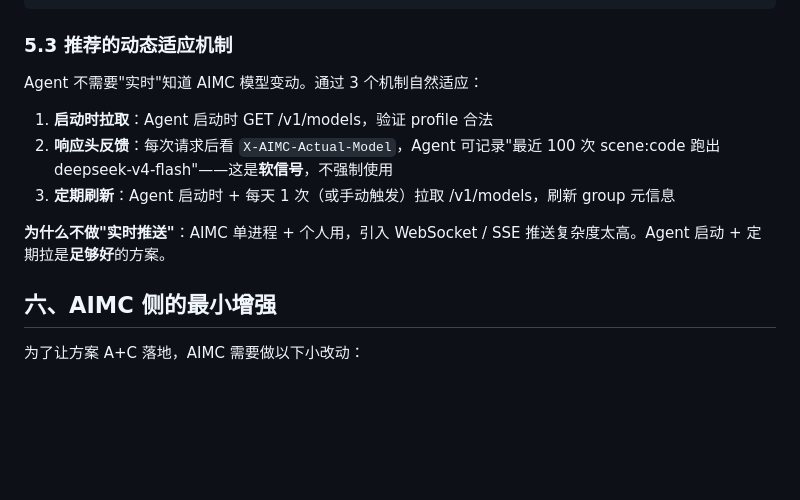
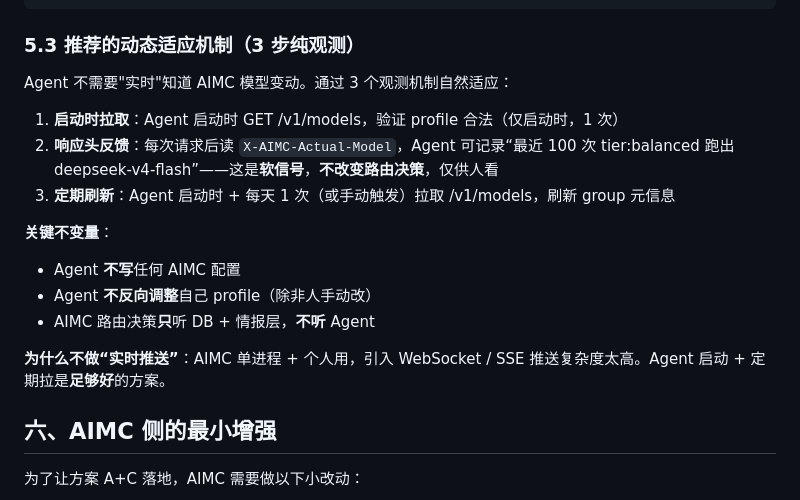
Before and after one commit to xyshanren/aimc, a Markdown page: docs/agent-integration.md, the part around one of its changes. Rendered like a GitHub page; blank space fills up the shorter version.

````diff
--- a/docs/agent-integration.md
+++ b/docs/agent-integration.md
@@ -201,15 +201,20 @@ def validate_profiles(aimc_url: str, config: dict):
         # 精确 model 名不验证 — AIMC fallback 会兜底
 ```
 
-### 5.3 推荐的动态适应机制
+### 5.3 推荐的动态适应机制（3 步纯观测）
 
-Agent 不需要"实时"知道 AIMC 模型变动。通过 3 个机制自然适应：
+Agent 不需要"实时"知道 AIMC 模型变动。通过 3 个观测机制自然适应：
 
-1. **启动时拉取**：Agent 启动时 GET /v1/models，验证 profile 合法
-2. **响应头反馈**：每次请求后看 `X-AIMC-Actual-Model`，Agent 可记录"最近 100 次 scene:code 跑出 deepseek-v4-flash"——这是**软信号**，不强制使用
+1. **启动时拉取**：Agent 启动时 GET /v1/models，验证 profile 合法（仅启动时，1 次）
+2. **响应头反馈**：每次请求后读 `X-AIMC-Actual-Model`，Agent 可记录“最近 100 次 tier:balanced 跑出 deepseek-v4-flash”——这是**软信号**，**不改变路由决策**，仅供人看
 3. **定期刷新**：Agent 启动时 + 每天 1 次（或手动触发）拉取 /v1/models，刷新 group 元信息
 
-**为什么不做"实时推送"**：AIMC 单进程 + 个人用，引入 WebSocket / SSE 推送复杂度太高。Agent 启动 + 定期拉是**足够好**的方案。
+**关键不变量**：
+- Agent **不写**任何 AIMC 配置
+- Agent **不反向调整**自己 profile（除非人手动改）
+- AIMC 路由决策**只**听 DB + 情报层，**不听** Agent
+
+**为什么不做“实时推送”**：AIMC 单进程 + 个人用，引入 WebSocket / SSE 推送复杂度太高。Agent 启动 + 定期拉是**足够好**的方案。
 
 ## 六、AIMC 侧的最小增强
 
````
Also changed, not shown: other parts of docs/agent-integration.md (+75 -7 lines).
